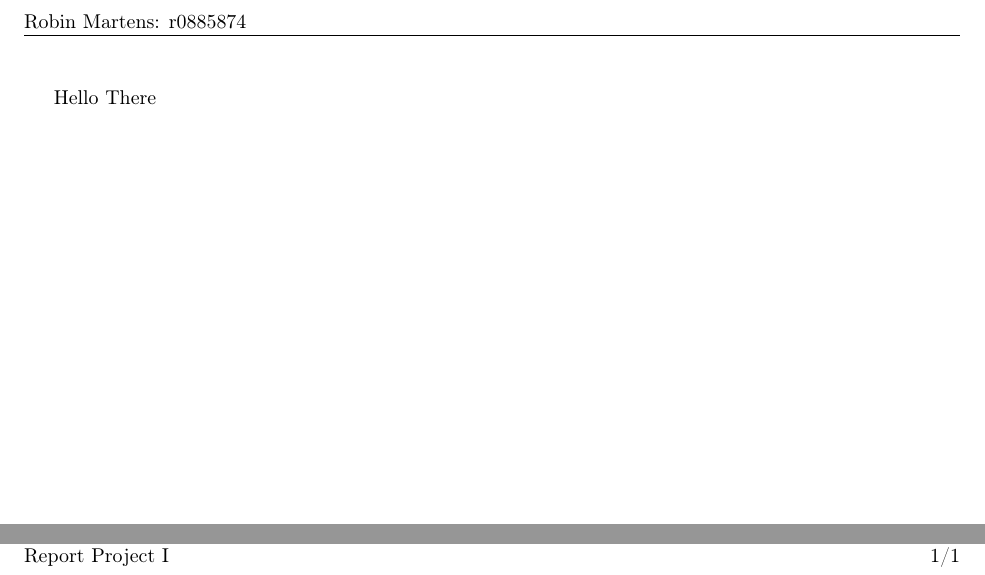
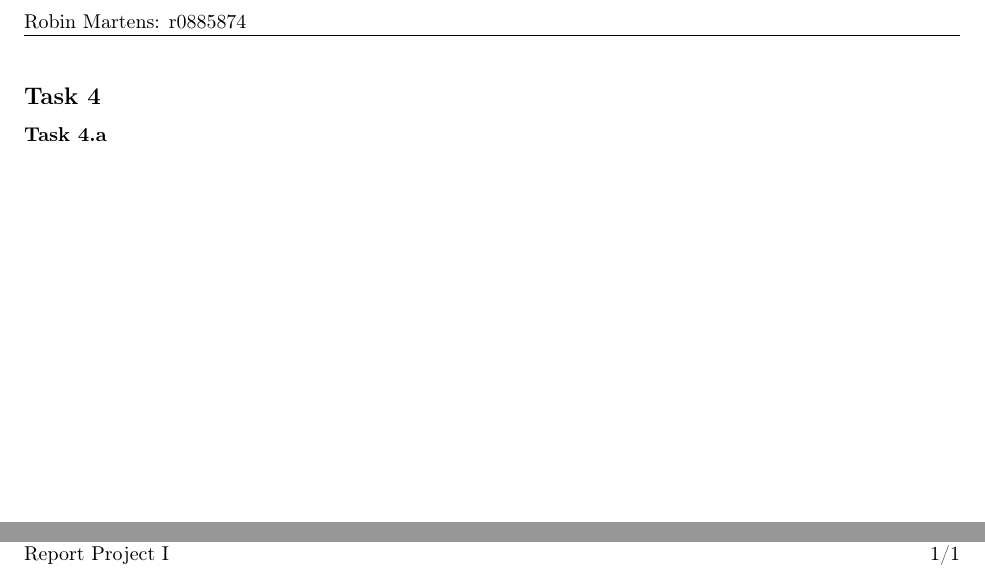
Before and after one commit to Robin-Martens/cac, a LaTeX document (p1/report/main.tex): two parts of page 3 of 3, joined at a grey line, cut so that both start at the same text. Compiled offline with pdfLaTeX.

Commit message:
feat: progress

```diff
--- a/p1/report/main.tex
+++ b/p1/report/main.tex
@@ -65,6 +65,10 @@
 \setcounter{page}{1}
 \pagestyle{fancy}
 
-Hello There
+\subsection*{Task 4}
+
+\subsubsection*{Task 4.a}
+
+
 
 \end{document}
```
Also changed, not shown: p1/report/main.pdf, 2 other files.
